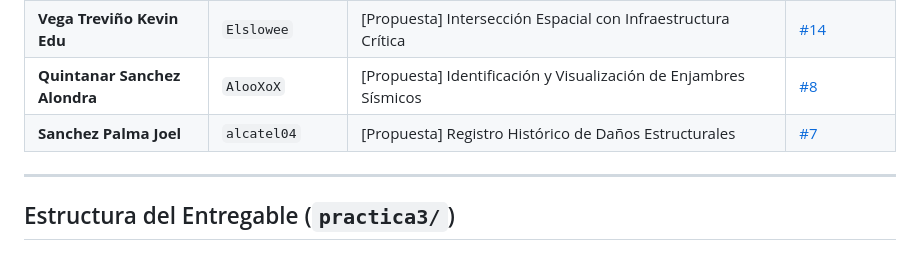
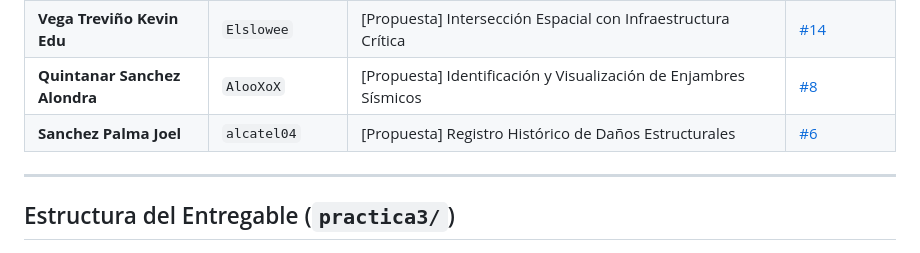
Before and after one commit to ZoulessAG/practica1-bd, a Markdown page: practica3/README.md, the part around the change. Rendered like a GitHub page.

Commit message:
Fix issue number for Sanchez Palma Joel's proposal

```diff
--- a/practica3/README.md
+++ b/practica3/README.md
@@ -17,7 +17,7 @@
 | **Aguilar Garcia Ian Andrew** | `ZoulessAG` | [Propuesta] Sistema de alertas tempranas y cálculo de réplicas en tiempo real *(Área IA)* | [#2](https://github.com/ZoulessAG/practica1-bd/issues/2) |
 | **Vega Treviño Kevin Edu** | `Elslowee` | [Propuesta] Intersección Espacial con Infraestructura Crítica | [#14](https://github.com/ZoulessAG/practica1-bd/issues/14) |
 | **Quintanar Sanchez Alondra** | `AlooXoX` | [Propuesta] Identificación y Visualización de Enjambres Sísmicos | [#8](https://github.com/ZoulessAG/practica1-bd/issues/8) |
-| **Sanchez Palma Joel** | `alcatel04` | [Propuesta] Registro Histórico de Daños Estructurales | [#7](https://github.com/ZoulessAG/practica1-bd/issues/6) |
+| **Sanchez Palma Joel** | `alcatel04` | [Propuesta] Registro Histórico de Daños Estructurales | [#6](https://github.com/ZoulessAG/practica1-bd/issues/6) |
 
 ---
 
```
